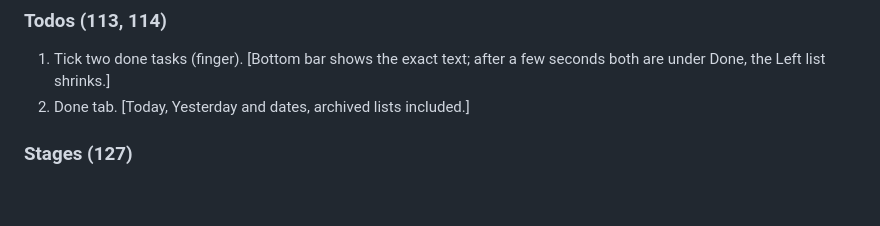
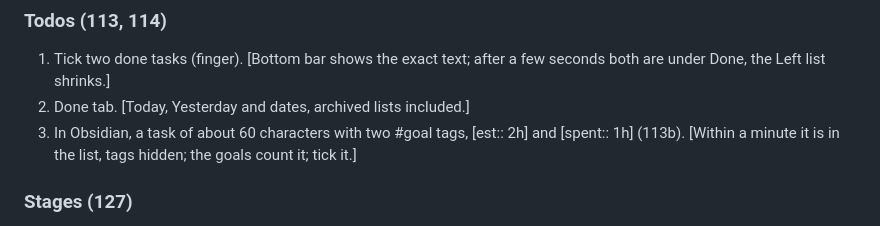
Before and after one commit to lounesart/julz, a Markdown page: docs/TESTING.md, the part around the change. Drawn GitHub-style; blank space fills up the shorter version.

Commit message:
TESTING: Todos step 3, a tagged task reaches the phone (113b)

```diff
--- a/docs/TESTING.md
+++ b/docs/TESTING.md
@@ -49,6 +49,8 @@ Expected results in brackets.
 1. Tick two done tasks (finger). [Bottom bar shows the exact text; after a few seconds both are
    under Done, the Left list shrinks.]
 2. Done tab. [Today, Yesterday and dates, archived lists included.]
+3. In Obsidian, a task of about 60 characters with two #goal tags, [est:: 2h] and [spent:: 1h]
+   (113b). [Within a minute it is in the list, tags hidden; the goals count it; tick it.]
 
 ### Stages (127)
 1. Left: tap the empty circle of a task, Start with fingerprint. [The circle turns half filled;
```
